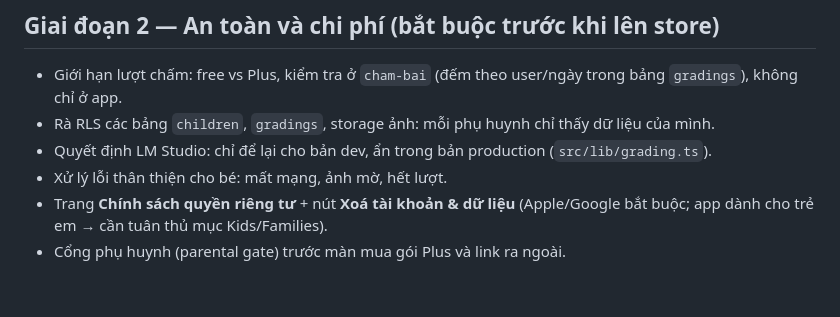
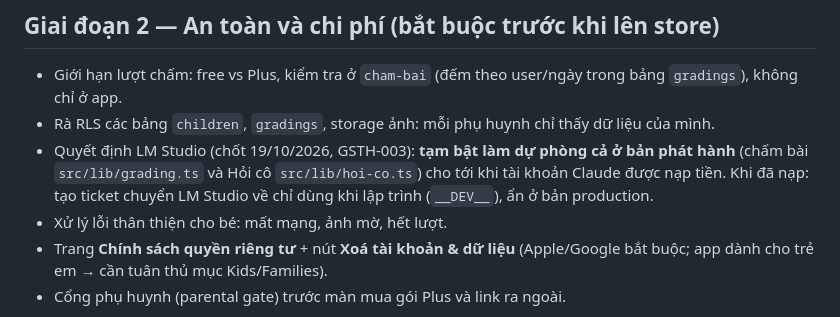
Before and after one commit to gunzok/gia-su-tieu-hoc, a Markdown page: docs/ke-hoach-ra-mat.md, the part around the change. GitHub-like rendering; blank space fills up the shorter version.

Commit message:
GSTH-003: ghi quyết định LM Studio vào kế hoạch ra mắt
Co-Authored-By: Claude Opus 5.5 <noreply@anthropic.com>

```diff
--- a/docs/ke-hoach-ra-mat.md
+++ b/docs/ke-hoach-ra-mat.md
@@ -16,7 +16,7 @@ Mỗi giai đoạn làm trên nhánh Git riêng, commit nhỏ; trước mỗi qu
 ## Giai đoạn 2 — An toàn và chi phí (bắt buộc trước khi lên store)
 - Giới hạn lượt chấm: free vs Plus, kiểm tra ở `cham-bai` (đếm theo user/ngày trong bảng `gradings`), không chỉ ở app.
 - Rà RLS các bảng `children`, `gradings`, storage ảnh: mỗi phụ huynh chỉ thấy dữ liệu của mình.
-- Quyết định LM Studio: chỉ để lại cho bản dev, ẩn trong bản production (`src/lib/grading.ts`).
+- Quyết định LM Studio (chốt 19/10/2026, GSTH-003): **tạm bật làm dự phòng cả ở bản phát hành** (chấm bài `src/lib/grading.ts` và Hỏi cô `src/lib/hoi-co.ts`) cho tới khi tài khoản Claude được nạp tiền. Khi đã nạp: tạo ticket chuyển LM Studio về chỉ dùng khi lập trình (`__DEV__`), ẩn ở bản production.
 - Xử lý lỗi thân thiện cho bé: mất mạng, ảnh mờ, hết lượt.
 - Trang **Chính sách quyền riêng tư** + nút **Xoá tài khoản & dữ liệu** (Apple/Google bắt buộc; app dành cho trẻ em → cần tuân thủ mục Kids/Families).
 - Cổng phụ huynh (parental gate) trước màn mua gói Plus và link ra ngoài.
```
